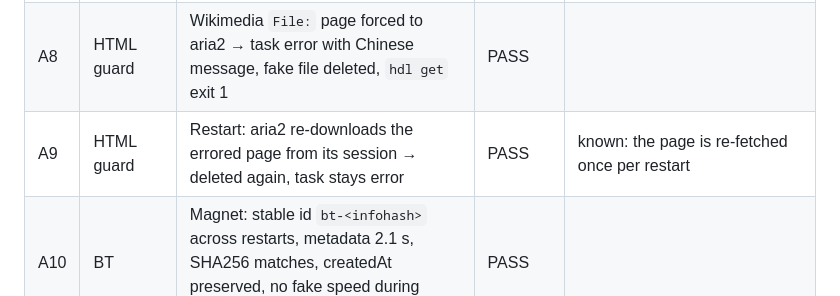
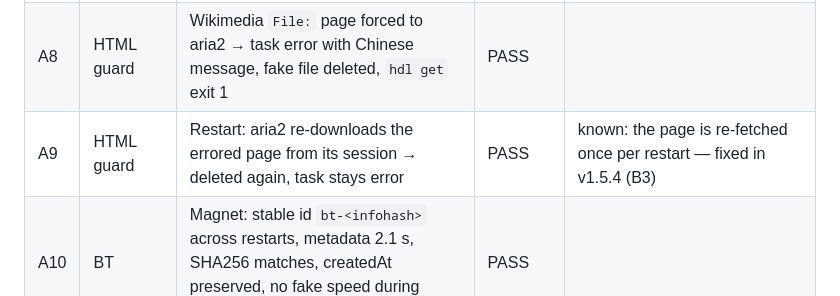
Before and after one commit to julius06117-cloud/HornetDownloader, a Markdown page: QA-CHECKLIST.md, the part around one of its changes. Drawn GitHub-style.

Commit message:
docs: v1.5.4 QA checklist results (parked HTML tasks, .torrent store, hdl version, stderr crash fix)

```diff
--- a/QA-CHECKLIST.md
+++ b/QA-CHECKLIST.md
@@ -18,7 +35,7 @@ QA instance isolated from any real install: `--data-dir <qa>\data --port 16931 -
 | A6 | HTTP | Pause → speed 0; kill + restart restores the task with the same id; `.aria2` cleaned after completion | PASS | |
 | A7 | UA | Default UA `HornetDownloader/1.5.3`; TUNA/BFSU 403 → fallback `Wget/1.21.4` succeeds | PASS | |
 | A8 | HTML guard | Wikimedia `File:` page forced to aria2 → task error with Chinese message, fake file deleted, `hdl get` exit 1 | PASS | |
-| A9 | HTML guard | Restart: aria2 re-downloads the errored page from its session → deleted again, task stays error | PASS | known: the page is re-fetched once per restart |
+| A9 | HTML guard | Restart: aria2 re-downloads the errored page from its session → deleted again, task stays error | PASS | known: the page is re-fetched once per restart — fixed in v1.5.4 (B3) |
 | A10 | BT | Magnet: stable id `bt-<infohash>` across restarts, metadata 2.1 s, SHA256 matches, createdAt preserved, no fake speed during recheck | PASS | |
 | A11 | BT | Recheck hint 「正在校验已下载的数据…」 shown only while re-hashing after restart, not during a 50 MB/s download | PASS | |
 | A12 | BT | Peers tab per-peer ↑ uses byte deltas; sum of peers ≈ task upload speed | PASS | previously showed bursts of tens of MB/s per peer |
```
Also changed, not shown: other parts of QA-CHECKLIST.md (+19 -2 lines).
